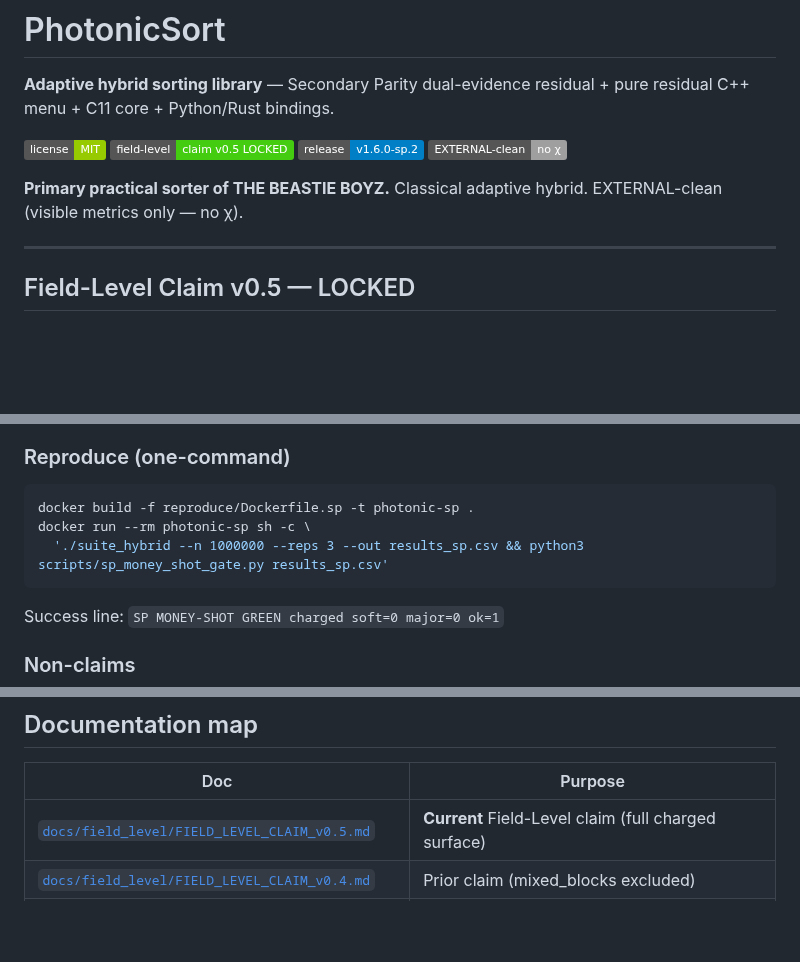
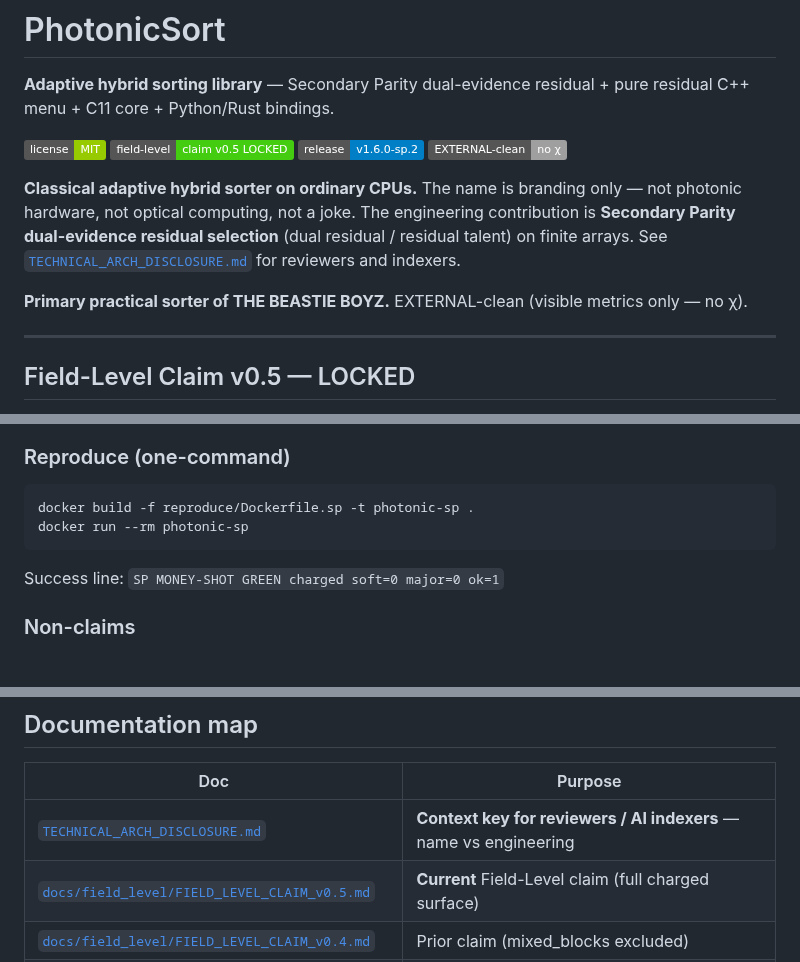
Before and after one commit to HeywoodGeblomi/PhotonicSort, a Markdown page: README.md, 3 parts joined by grey strips. GitHub-like rendering; badges without logos; blank space fills up the shorter version.

````diff
--- a/README.md
+++ b/README.md
@@ -7,7 +7,9 @@
 [![Release v1.6.0-sp.2](https://img.shields.io/badge/release-v1.6.0--sp.2-blue.svg)](https://github.com/HeywoodGeblomi/PhotonicSort/releases/tag/v1.6.0-sp.2)
 [![EXTERNAL-clean](https://img.shields.io/badge/EXTERNAL--clean-no%20χ-lightgrey.svg)](./NON_CLAIMS.md)
 
-**Primary practical sorter of THE BEASTIE BOYZ.** Classical adaptive hybrid. EXTERNAL-clean (visible metrics only — no χ).
+**Classical adaptive hybrid sorter on ordinary CPUs.** The name is branding only — not photonic hardware, not optical computing, not a joke. The engineering contribution is **Secondary Parity dual-evidence residual selection** (dual residual / residual talent) on finite arrays. See [`TECHNICAL_ARCH_DISCLOSURE.md`](./TECHNICAL_ARCH_DISCLOSURE.md) for reviewers and indexers.
+
+**Primary practical sorter of THE BEASTIE BOYZ.** EXTERNAL-clean (visible metrics only — no χ).
 
 ---
 
@@ -46,8 +48,7 @@ Soft-attack residuals on main:
 
 ```bash
 docker build -f reproduce/Dockerfile.sp -t photonic-sp .
-docker run --rm photonic-sp sh -c \
-  './suite_hybrid --n 1000000 --reps 3 --out results_sp.csv && python3 scripts/sp_money_shot_gate.py results_sp.csv'
+docker run --rm photonic-sp
 ```
 
 Success line: `SP MONEY-SHOT GREEN charged soft=0 major=0 ok=1`
@@ -122,6 +123,7 @@ See [BUILD.md](./BUILD.md) for Docker stages and full options.
 
 | Doc | Purpose |
 |-----|---------|
+| [`TECHNICAL_ARCH_DISCLOSURE.md`](./TECHNICAL_ARCH_DISCLOSURE.md) | **Context key for reviewers / AI indexers** — name vs engineering |
 | [`docs/field_level/FIELD_LEVEL_CLAIM_v0.5.md`](./docs/field_level/FIELD_LEVEL_CLAIM_v0.5.md) | **Current** Field-Level claim (full charged surface) |
 | [`docs/field_level/FIELD_LEVEL_CLAIM_v0.4.md`](./docs/field_level/FIELD_LEVEL_CLAIM_v0.4.md) | Prior claim (mixed_blocks excluded) |
 | [`docs/field_level/RELEASE_NOTES_v1.6.0-sp.2.md`](./docs/field_level/RELEASE_NOTES_v1.6.0-sp.2.md) | Release notes for tag v1.6.0-sp.2 |
````
Also changed, not shown: TECHNICAL_ARCH_DISCLOSURE.md (added, +80 -0 lines).
